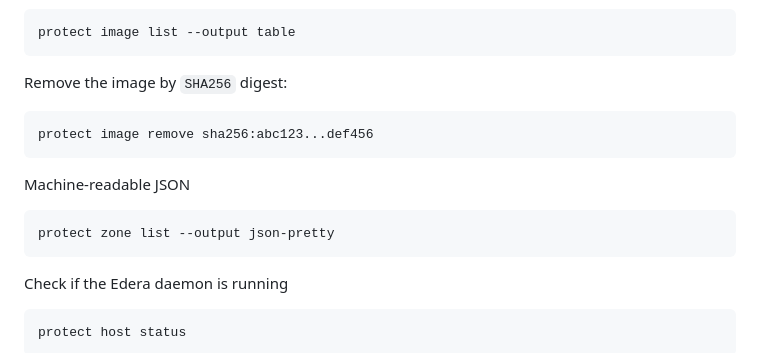
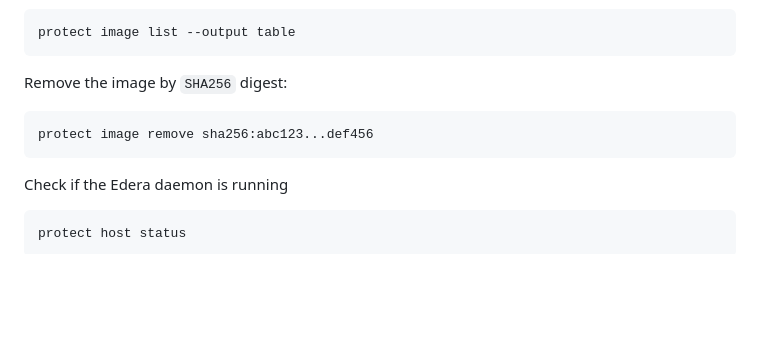
Before and after one commit to ndouglas-edera/my-webernetes-demo, a Markdown page: README.md, the part around the change. GitHub-like rendering; blank space fills up the shorter version.

````diff
--- a/README.md
+++ b/README.md
@@ -411,10 +411,6 @@
 ```
 protect image remove sha256:abc123...def456
 ```
-Machine-readable JSON
-```
-protect zone list --output json-pretty
-```
 Check if the Edera daemon is running
 ```
 protect host status
````
